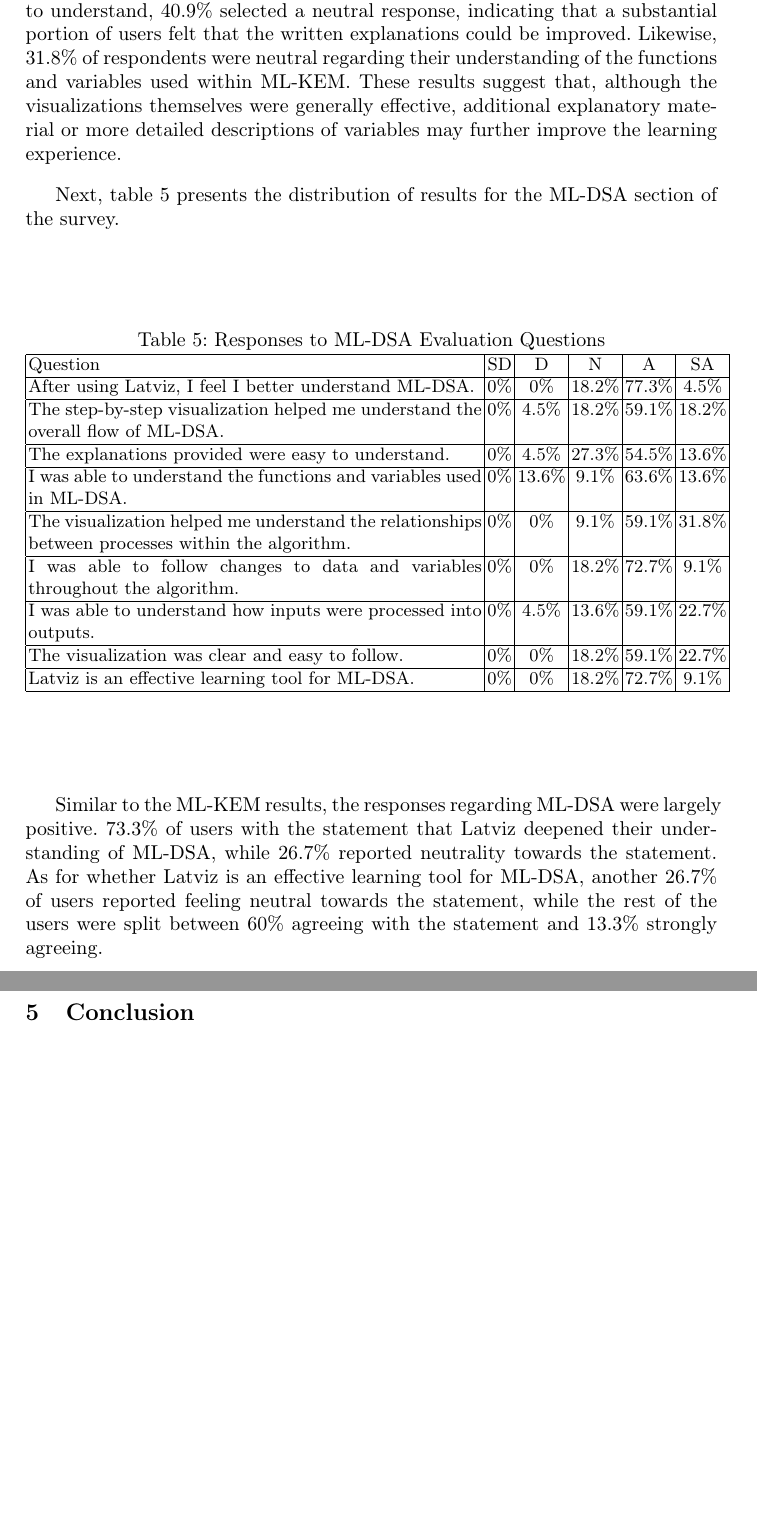
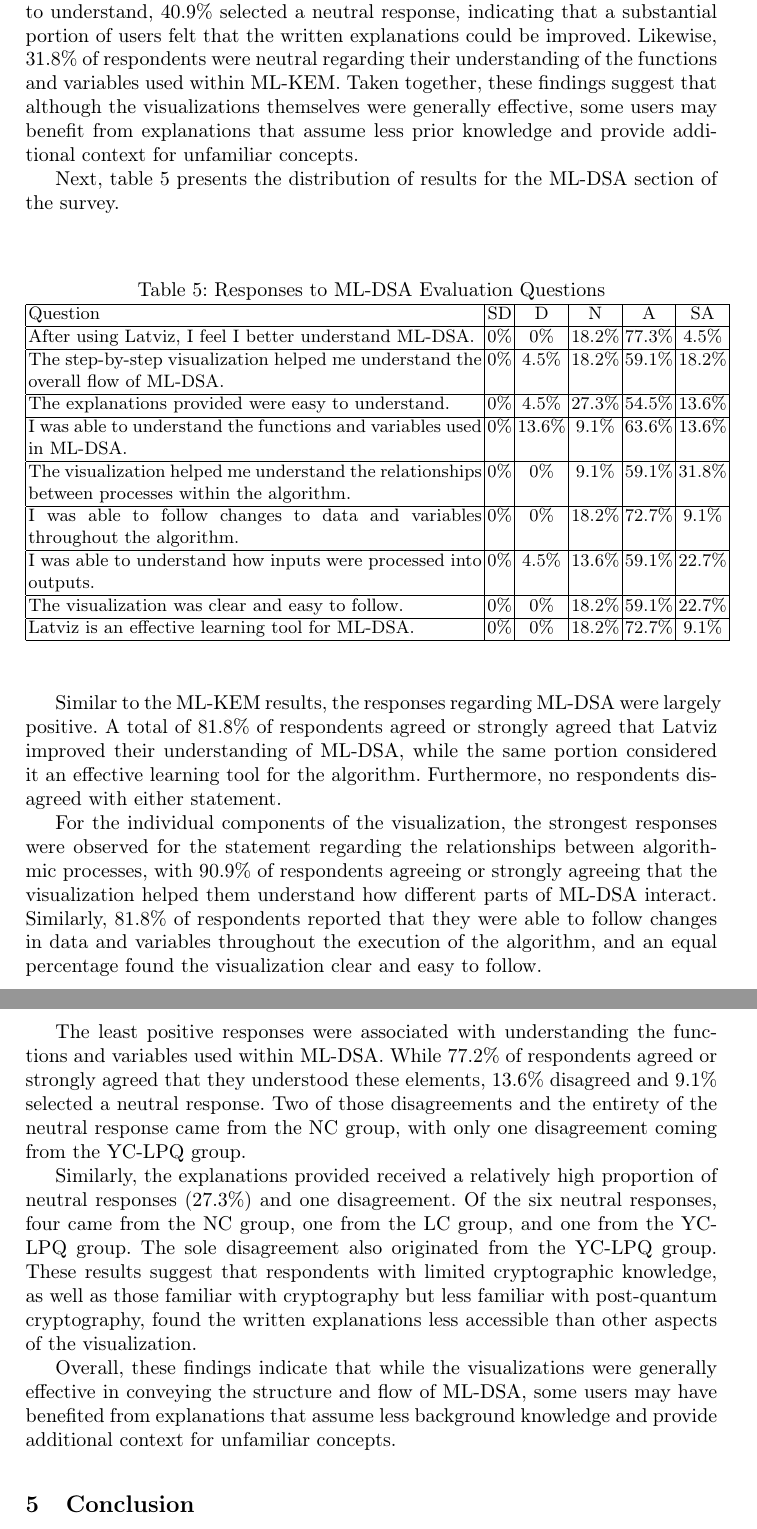
Before and after one commit to micma69/latviz, a LaTeX thesis (paper.tex): two parts of pages 25 and 26 of 27, joined at a grey line, cut so that both start at the same text, the shorter picture padded with empty space. Compiled offline with pdfLaTeX.

Commit message:
ml-dsa analysis

```diff
--- a/paper.tex
+++ b/paper.tex
@@ -709,7 +709,7 @@
 
 Similarly, a large majority of respondents reported being able to follow changes in data and variables throughout the execution of the algorithm and understand how inputs were transformed into outputs. These findings suggest that the step-by-step visualization approach was effective in illustrating the flow of information through the algorithm.
 
-The least positive responses were observed for the clarity of the explanations provided. While no respondents disagreed that the explanations were easy to understand, 40.9\% selected a neutral response, indicating that a substantial portion of users felt that the written explanations could be improved. Likewise, 31.8\% of respondents were neutral regarding their understanding of the functions and variables used within ML-KEM. These results suggest that, although the visualizations themselves were generally effective, additional explanatory material or more detailed descriptions of variables may further improve the learning experience.
+The least positive responses were observed for the clarity of the explanations provided. While no respondents disagreed that the explanations were easy to understand, 40.9\% selected a neutral response, indicating that a substantial portion of users felt that the written explanations could be improved. Likewise, 31.8\% of respondents were neutral regarding their understanding of the functions and variables used within ML-KEM. Taken together, these findings suggest that although the visualizations themselves were generally effective, some users may benefit from explanations that assume less prior knowledge and provide additional context for unfamiliar concepts.
 
 Next, table \ref{tab:mldsaresults} presents the distribution of results for the ML-DSA section of the survey.
 
@@ -742,7 +742,15 @@
 \end{tabular}
 \end{table}
 
-Similar to the ML-KEM results, the responses regarding ML-DSA were largely positive.  73.3\% of users with the statement that Latviz deepened their understanding of ML-DSA, while 26.7\% reported neutrality towards the statement. As for whether Latviz is an effective learning tool for ML-DSA, another 26.7\% of users reported feeling neutral towards the statement, while the rest of the users were split between 60\% agreeing with the statement and 13.3\% strongly agreeing.
+Similar to the ML-KEM results, the responses regarding ML-DSA were largely positive. A total of 81.8\% of respondents agreed or strongly agreed that Latviz improved their understanding of ML-DSA, while the same portion considered it an effective learning tool for the algorithm. Furthermore, no respondents disagreed with either statement.
+
+For the individual components of the visualization, the strongest responses were observed for the statement regarding the relationships between algorithmic processes, with 90.9\% of respondents agreeing or strongly agreeing that the visualization helped them understand how different parts of ML-DSA interact. Similarly, 81.8\% of respondents reported that they were able to follow changes in data and variables throughout the execution of the algorithm, and an equal percentage found the visualization clear and easy to follow.
+
+The least positive responses were associated with understanding the functions and variables used within ML-DSA. While 77.2\% of respondents agreed or strongly agreed that they understood these elements, 13.6\% disagreed and 9.1\% selected a neutral response. Two of those disagreements and the entirety of the neutral response came from the NC group, with only one disagreement coming from the YC-LPQ group.
+
+Similarly, the explanations provided received a relatively high proportion of neutral responses (27.3\%) and one disagreement. Of the six neutral responses, four came from the NC group, one from the LC group, and one from the YC-LPQ group. The sole disagreement also originated from the YC-LPQ group. These results suggest that respondents with limited cryptographic knowledge, as well as those familiar with cryptography but less familiar with post-quantum cryptography, found the written explanations less accessible than other aspects of the visualization.
+
+Overall, these findings indicate that while the visualizations were generally effective in conveying the structure and flow of ML-DSA, some users may have benefited from explanations that assume less background knowledge and provide additional context for unfamiliar concepts.
 
 \section{Conclusion}
 This paper presents the digital visualization tool Latviz that was created to help learners more easily understand the ML-KEM and ML-DSA cryptographic standards. It was designed primarily to
```
Also changed, not shown: paper.pdf, 4 other files.
